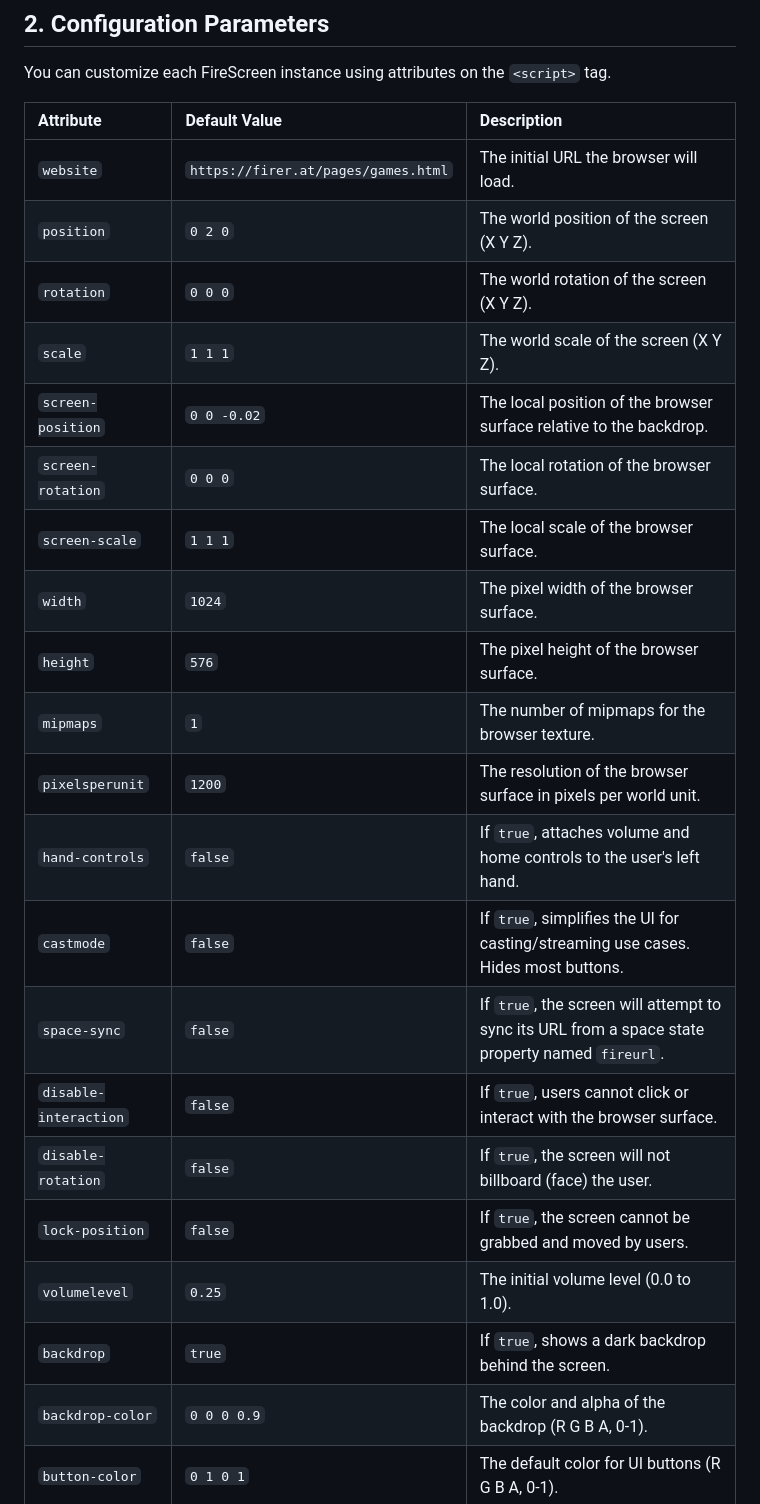
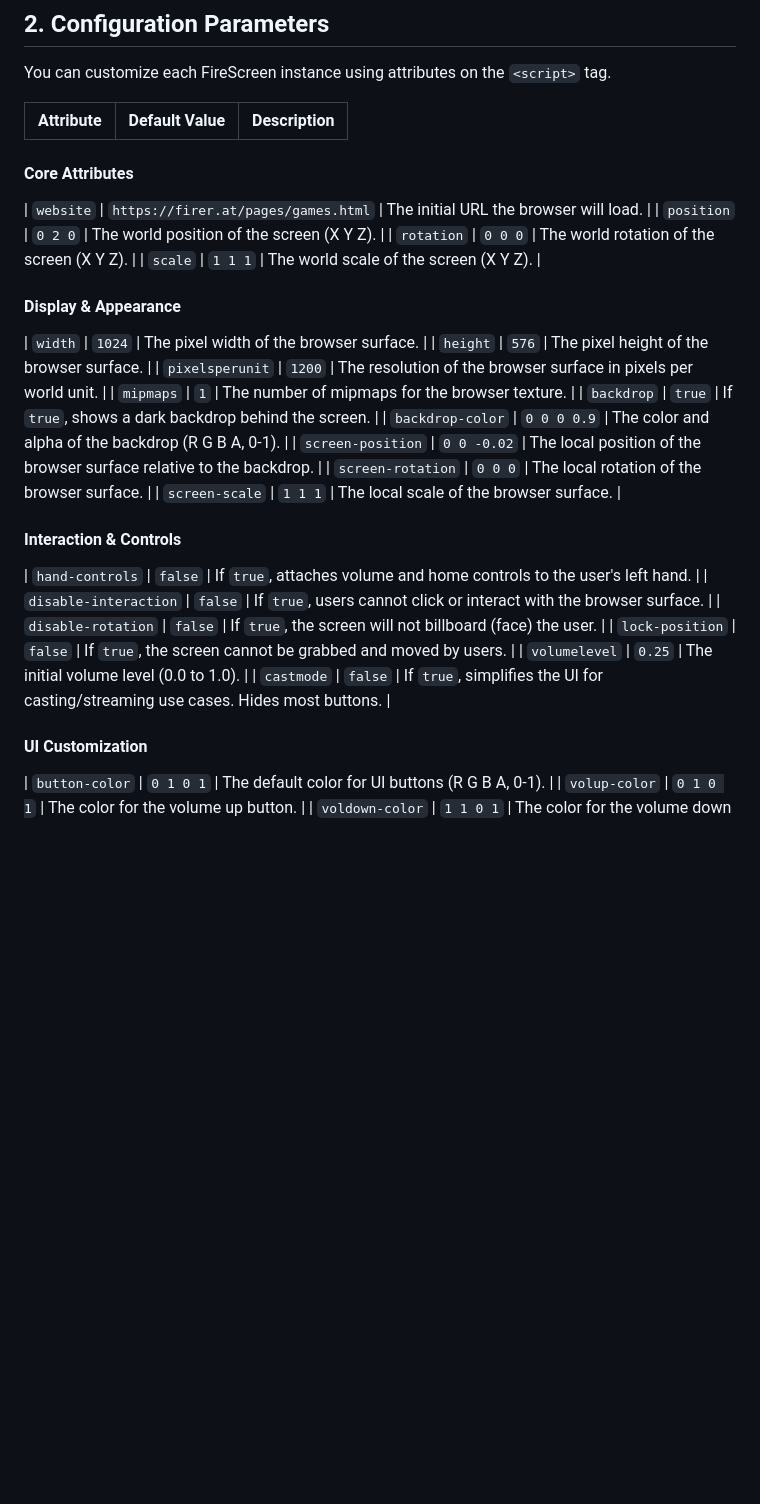
Before and after one commit to FireRat666/51, a Markdown page: scripts/FireScreenHelp.md, the part around the change printed below. GitHub-like rendering; blank space fills up the shorter version.

```diff
--- a/scripts/FireScreenHelp.md
+++ b/scripts/FireScreenHelp.md
@@ -22,26 +22,33 @@ You can customize each FireScreen instance using attributes on the `<script>` ta
 
 | Attribute | Default Value | Description |
 | :--- | :--- | :--- |
+
+#### Core Attributes
 | `website` | `https://firer.at/pages/games.html` | The initial URL the browser will load. |
 | `position` | `0 2 0` | The world position of the screen (X Y Z). |
 | `rotation` | `0 0 0` | The world rotation of the screen (X Y Z). |
 | `scale` | `1 1 1` | The world scale of the screen (X Y Z). |
+
+#### Display & Appearance
+| `width` | `1024` | The pixel width of the browser surface. |
+| `height` | `576` | The pixel height of the browser surface. |
+| `pixelsperunit` | `1200` | The resolution of the browser surface in pixels per world unit. |
+| `mipmaps` | `1` | The number of mipmaps for the browser texture. |
+| `backdrop` | `true` | If `true`, shows a dark backdrop behind the screen. |
+| `backdrop-color` | `0 0 0 0.9` | The color and alpha of the backdrop (R G B A, 0-1). |
 | `screen-position` | `0 0 -0.02` | The local position of the browser surface relative to the backdrop. |
 | `screen-rotation` | `0 0 0` | The local rotation of the browser surface. |
 | `screen-scale` | `1 1 1` | The local scale of the browser surface. |
-| `width` | `1024` | The pixel width of the browser surface. |
-| `height` | `576` | The pixel height of the browser surface. |
-| `mipmaps` | `1` | The number of mipmaps for the browser texture. |
-| `pixelsperunit` | `1200` | The resolution of the browser surface in pixels per world unit. |
+
+#### Interaction & Controls
 | `hand-controls` | `false` | If `true`, attaches volume and home controls to the user's left hand. |
-| `castmode` | `false` | If `true`, simplifies the UI for casting/streaming use cases. Hides most buttons. |
-| `space-sync` | `false` | If `true`, the screen will attempt to sync its URL from a space state property named `fireurl`. |
 | `disable-interaction` | `false` | If `true`, users cannot click or interact with the browser surface. |
 | `disable-rotation` | `false` | If `true`, the screen will not billboard (face) the user. |
 | `lock-position` | `false` | If `true`, the screen cannot be grabbed and moved by users. |
 | `volumelevel` | `0.25` | The initial volume level (0.0 to 1.0). |
-| `backdrop` | `true` | If `true`, shows a dark backdrop behind the screen. |
-| `backdrop-color` | `0 0 0 0.9` | The color and alpha of the backdrop (R G B A, 0-1). |
+| `castmode` | `false` | If `true`, simplifies the UI for casting/streaming use cases. Hides most buttons. |
+
+#### UI Customization
 | `button-color` | `0 1 0 1` | The default color for UI buttons (R G B A, 0-1). |
 | `volup-color` | `0 1 0 1` | The color for the volume up button. |
 | `voldown-color` | `1 1 0 1` | The color for the volume down button. |
```
Also changed, not shown: other parts of scripts/FireScreenHelp.md (+13 -9 lines).
